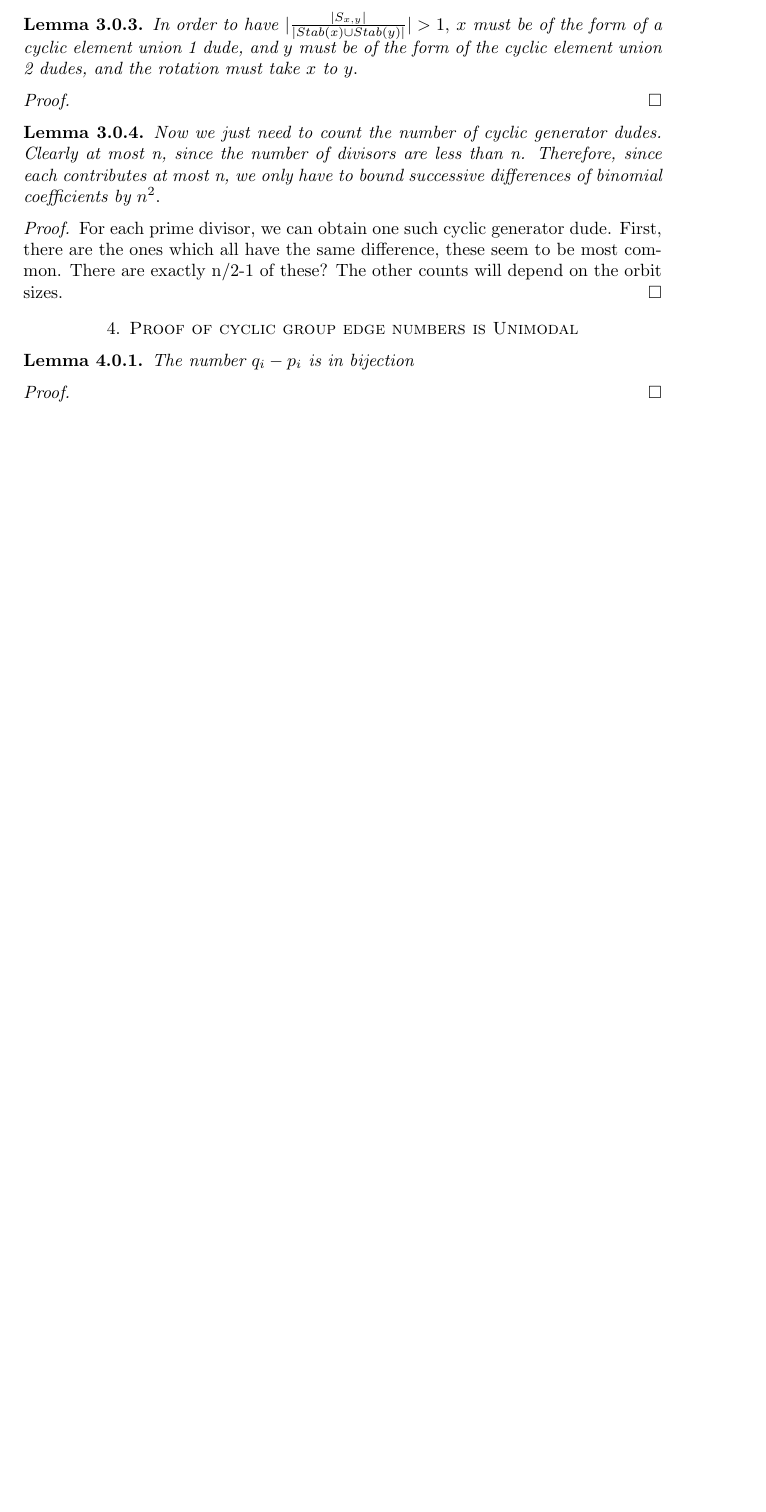
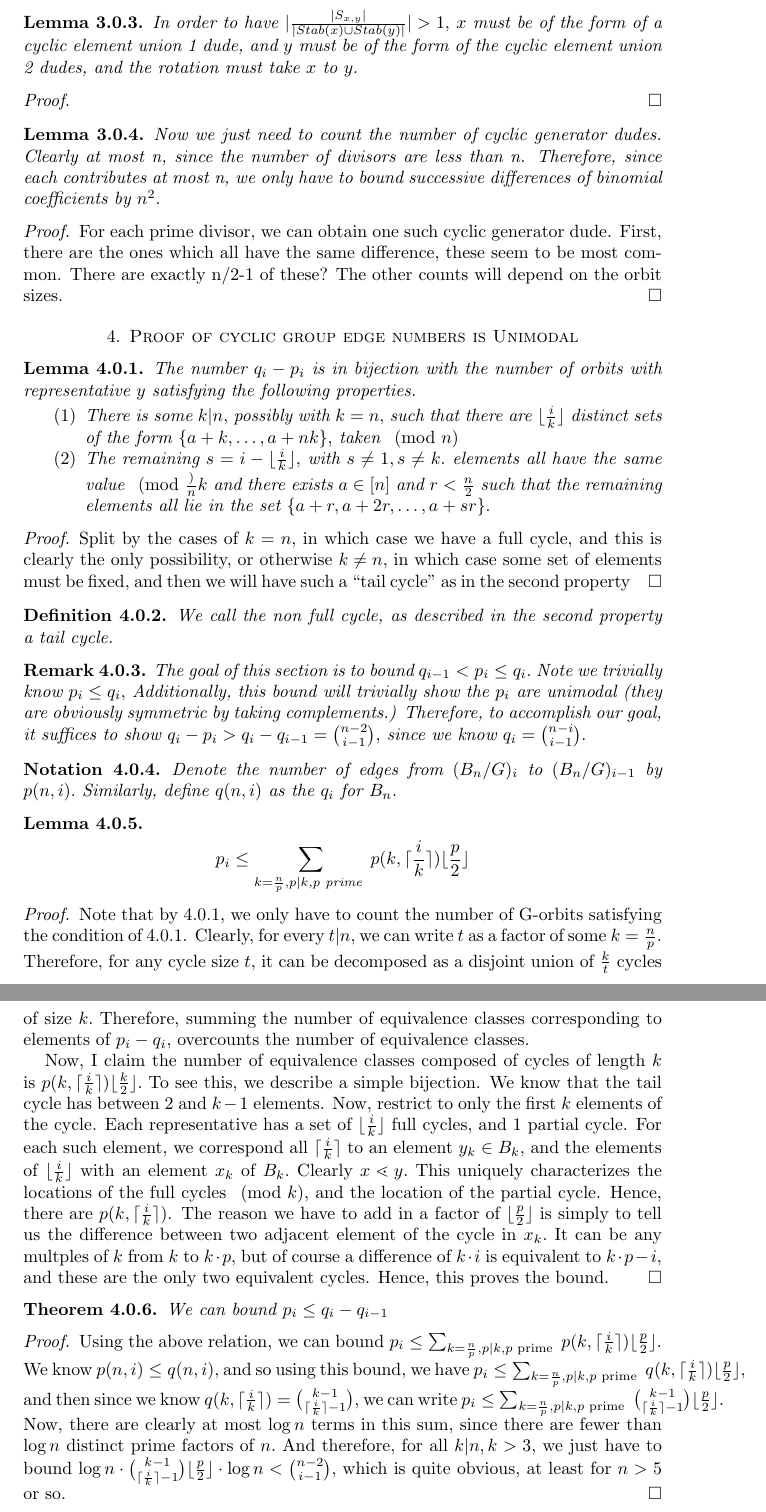
Before and after one commit to zijianmath/Minnesota-REU-Problem-2, a LaTeX paper (unimodality_ideas.tex): part of page 3 of 3 before the commit and two parts of pages 3 and 4 of 4 after it, the two joined at a grey line, cut so that both start at the same text, the shorter picture padded with empty space. Compiled offline with pdfLaTeX.

Commit message:
added cyclic rank 1 proof

```diff
--- a/unimodality_ideas.tex
+++ b/unimodality_ideas.tex
@@ -219,10 +219,46 @@ First, there are the ones which all have the same difference, these seem to be m
 \section{Proof of cyclic group edge numbers is Unimodal}
 
 \begin{lem}
-The number $q_i - p_i$ is in bijection
+\label{orbit_differences}
+The number $q_i - p_i$ is in bijection with the number of orbits with representative $y$ satisfying the following properties.
+\begin{enumerate}
+	\item There is some $k | n,$ possibly with $k = n,$ such that there are $\lfloor \frac{i}{k} \rfloor$ distinct sets of the form $\{a+k,\ldots,a+nk\},$ taken $\pmod n$
+	\item The remaining  $s = i-\lfloor \frac{i}{k} \rfloor,$ with $s \neq 1,s \neq k.$ elements all have the same value $\pmod \frac{n}{k}$ and there exists $a \in [n]$ and $r < \frac{n}{2}$ such that the remaining elements all lie in the set $\{a+r,a+2r,\ldots, a+sr\}.$
+\end{enumerate}
 \end{lem}
 \begin{proof}
+Split by the cases of $k = n,$ in which case we have a full cycle, and this is clearly the only possibility, or otherwise $k \neq n,$ in which case some set of elements must be fixed, and then we will have such a ``tail cycle'' as in the second property
+\end{proof}
 
+\begin{defn}
+We call the non full cycle, as described in the second property a tail cycle.
+\end{defn}
+
+\begin{rem}
+The goal of this section is to bound $q_{i-1} <p_i \leq q_i.$ Note we trivially know $p_i \leq q_i,$ Additionally, this bound will trivially show the $p_i$ are unimodal (they are obviously symmetric by taking complements.) Therefore, to accomplish our goal, it suffices to show $q_i - p_i > q_i - q_{i-1} = \binom {n-2}{i-1},$ since we know $q_i = \binom {n-i}{i-1}.$
+\end{rem}
+
+\begin{note}
+Denote the number of edges from $(B_n/G)_i$ to $(B_n/G)_{i-1}$ by $p(n,i).$ Similarly, define $q(n,i)$ as the $q_i$ for $B_n.$
+\end{note}
+
+\begin{lem}
+\begin{align*}
+	p_i \leq \sum_{k = \frac{n}{p},p|k,p \text{ prime }}^{}p(k,\lceil \frac{i}{k}\rceil) \lfloor \frac{p}{2}\rfloor
+\end{align*}
+\end{lem}
+\begin{proof}
+Note that by ~\ref{orbit_differences}, we only have to count the number of G-orbits satisfying the condition of ~\ref{orbit_differences}. Clearly, for every $t|n,$ we can write $t$ as a factor of some $k = \frac{n}{p}.$ Therefore, for any cycle size $t$, it can be decomposed as a disjoint union of $\frac{k}{t}$ cycles of size $k.$ Therefore, summing the number of equivalence classes corresponding to elements of $p_i - q_i,$ overcounts the number of equivalence classes.
+
+Now, I claim the number of equivalence classes composed of cycles of length $k$ is $p(k,\lceil \frac{i}{k}\rceil) \lfloor \frac{k}{2}\rfloor.$ To see this, we describe a simple bijection. We know that the tail cycle has between $2$ and $k-1$ elements. Now, restrict to only the first $k$ elements of the cycle. Each representative has a set of $\lfloor \frac{i}{k}\rfloor$ full cycles, and $1$ partial cycle. For each such element, we correspond all $\lceil \frac{i}{k}\rceil$ to an element $y_k \in B_k,$ and the elements of $\lfloor \frac{i}{k}\rfloor$ with an element $x_k$ of $B_k.$ Clearly $x \lessdot y.$ This uniquely characterizes the locations of the full cycles $\pmod k,$ and the location of the partial cycle. Hence, there are $p(k,\lceil \frac{i}{k}\rceil)$. The reason we have to add in a factor of $ \lfloor \frac{p}{2}\rfloor$ is simply to tell us the difference between two adjacent element of the cycle in $x_k.$ It can be any multples of $k$ from $k$ to $k \cdot p,$ but of course a difference of $k \cdot i$ is equivalent to $k \cdot p-i$, and these are the only two equivalent cycles. Hence, this proves the bound.
+\end{proof}
+
+\begin{thm}
+We can bound $p_i \leq q_i - q_{i-1}$
+\end{thm}
+\begin{proof}
+Using the above relation, we can bound $p_i \leq \sum_{k = \frac{n}{p},p|k,p \text{ prime }}^{}p(k,\lceil \frac{i}{k}\rceil) \lfloor \frac{p}{2}\rfloor.$
+We know $p(n,i) \leq q(n,i),$ and so using this bound, we have $p_i \leq \sum_{k = \frac{n}{p},p|k,p \text{ prime }}^{}q(k,\lceil \frac{i}{k}\rceil) \lfloor \frac{p}{2}\rfloor,$ and then since we know $q(k,\lceil \frac{i}{k}\rceil) = \binom {k-1} {\lceil \frac{i}{k}\rceil-1},$ we can write $p_i \leq \sum_{k = \frac{n}{p},p|k,p \text{ prime }}^{}\binom {k-1} {\lceil \frac{i}{k}\rceil-1}\lfloor \frac{p}{2}\rfloor.$ Now, there are clearly at most $\log n$ terms in this sum, since there are fewer than $\log n$ distinct prime factors of $n.$ And therefore, for all $k | n,k>3$, we just have to bound $\log n \cdot \binom {k-1} {\lceil \frac{i}{k}\rceil-1}\lfloor \frac{p}{2}\rfloor \cdot \log n < \binom {n-2}{i-1},$ which is quite obvious, at least for $n >5$ or so.
 \end{proof}
 
 
```
Also changed, not shown: unimodality_ideas.pdf.
